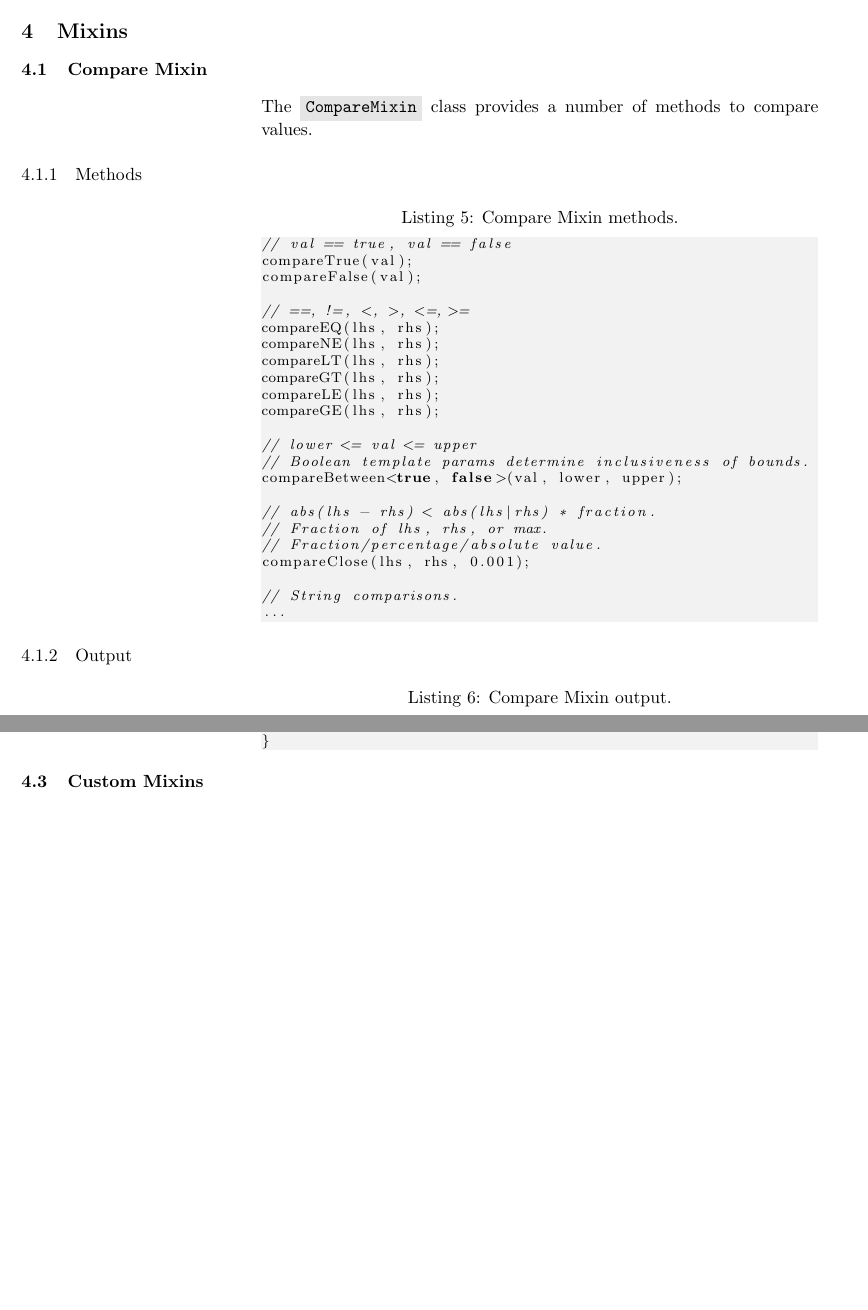
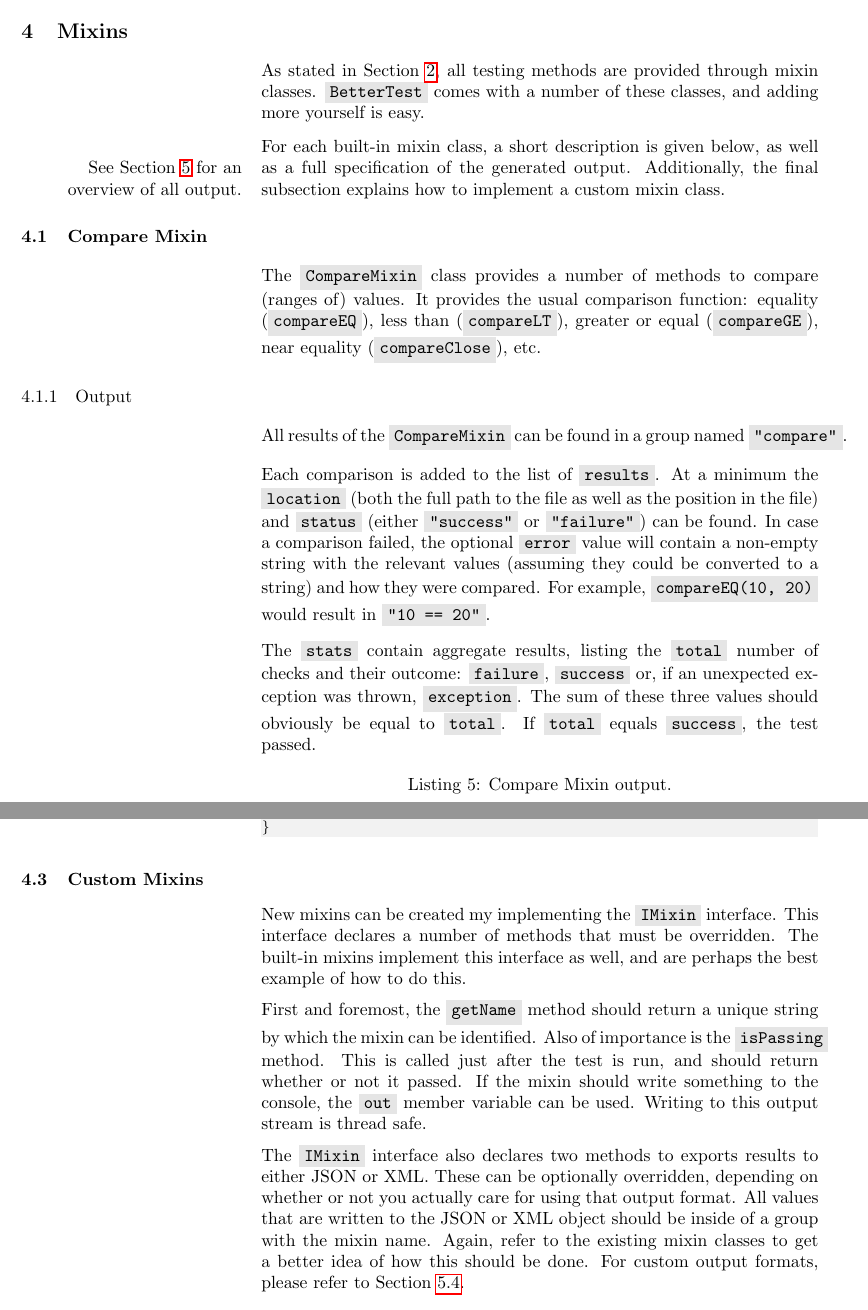
Before and after one commit to TimZoet/BetterTest-manual, a LaTeX document (main.tex, which reads mixins.tex, snippets/compare_mixin.cpp): two parts of pages 6 and 7 of 11, joined at a grey line, cut so that both start at the same text, the shorter picture padded with empty space. Compiled offline with pdfLaTeX.

Commit message:
Completed the Mixins section

```diff
--- a/mixins.tex
+++ b/mixins.tex
@@ -1,13 +1,19 @@
+As stated in Section~\ref{section:guide}, all testing methods are provided through mixin classes. \code{BetterTest} comes with a number of these classes, and adding more yourself is easy.
+
+For each built-in mixin class, a short description is given below, as well as a full specification of the \marginlabel{See Section~\ref{section:output} for an overview of all output.}generated output. Additionally, the final subsection explains how to implement a custom mixin class.
+
 \subsection{Compare Mixin}
 \label{section:mixins:compare}
 
-The \code{CompareMixin} class provides a number of methods to compare values.
-
-\subsubsection{Methods}
-
-\lstinputlisting[caption={Compare Mixin methods.}, label={lst:mixins:compare:methods}]{snippets/compare_mixin.cpp}
+The \code{CompareMixin} class provides a number of methods to compare (ranges of) values. It provides the usual comparison function: equality (\code{compareEQ}), less than (\code{compareLT}), greater or equal (\code{compareGE}), near equality (\code{compareClose}), etc.
 
 \subsubsection{Output}
+
+All results of the \code{CompareMixin} can be found in a group named \code{"compare"}.
+
+Each comparison is added to the list of \code{results}. At a minimum the \code{location} (both the full path to the file as well as the position in the file) and \code{status} (either \code{"success"} or \code{"failure"}) can be found. In case a comparison failed, the optional \code{error} value will contain a non-empty string with the relevant values (assuming they could be converted to a string) and how they were compared. For example, \code{compareEQ(10, 20)} would result in \code{"10 == 20"}.
+
+The \code{stats} contain aggregate results, listing the \code{total} number of checks and their outcome: \code{failure}, \code{success} or, if an unexpected exception was thrown, \code{exception}. The sum of these three values should obviously be equal to \code{total}. If \code{total} equals \code{success}, the test passed.
 
 \lstinputlisting[caption={Compare Mixin output.}, label={lst:mixins:compare:output}]{snippets/compare_mixin.json}
 
@@ -27,3 +31,8 @@ The \code{ExceptionMixin} class provides a number of methods to assert that code
 \subsection{Custom Mixins}
 \label{section:mixins:custom}
 
+New mixins can be created my implementing the \code{IMixin} interface. This interface declares a number of methods that must be overridden. The built-in mixins implement this interface as well, and are perhaps the best example of how to do this.
+
+First and foremost, the \code{getName} method should return a unique string by which the mixin can be identified. Also of importance is the \code{isPassing} method. This is called just after the test is run, and should return whether or not it passed. If the mixin should write something to the console, the \code{out} member variable can be used. Writing to this output stream is thread safe.
+
+The \code{IMixin} interface also declares two methods to exports results to either JSON or XML. These can be optionally overridden, depending on whether or not you actually care for using that output format. All values that are written to the JSON or XML object should be inside of a group with the mixin name. Again, refer to the existing mixin classes to get a better idea of how this should be done. For custom output formats, please refer to Section~\ref{section:output:custom}.
--- a/snippets/compare_mixin.cpp
+++ /dev/null
@@ -1,23 +0,0 @@
-// val == true, val == false
-compareTrue(val);
-compareFalse(val);
-
-// ==, !=, <, >, <=, >=
-compareEQ(lhs, rhs);
-compareNE(lhs, rhs);
-compareLT(lhs, rhs);
-compareGT(lhs, rhs);
-compareLE(lhs, rhs);
-compareGE(lhs, rhs);
-
-// lower <= val <= upper
-// Boolean template params determine inclusiveness of bounds.
-compareBetween<true, false>(val, lower, upper);
-
-// abs(lhs - rhs) < abs(lhs|rhs) * fraction.
-// Fraction of lhs, rhs, or max.
-// Fraction/percentage/absolute value.
-compareClose(lhs, rhs, 0.001);
-
-// String comparisons.
-...
```
Also changed, not shown: introduction.tex (+2 -2 lines), snippets/exception_mixin.cpp (deleted, +0 -9 lines), snippets/exception_mixin.json (+1 -1 lines), mixins.tex (12 more changed lines).
